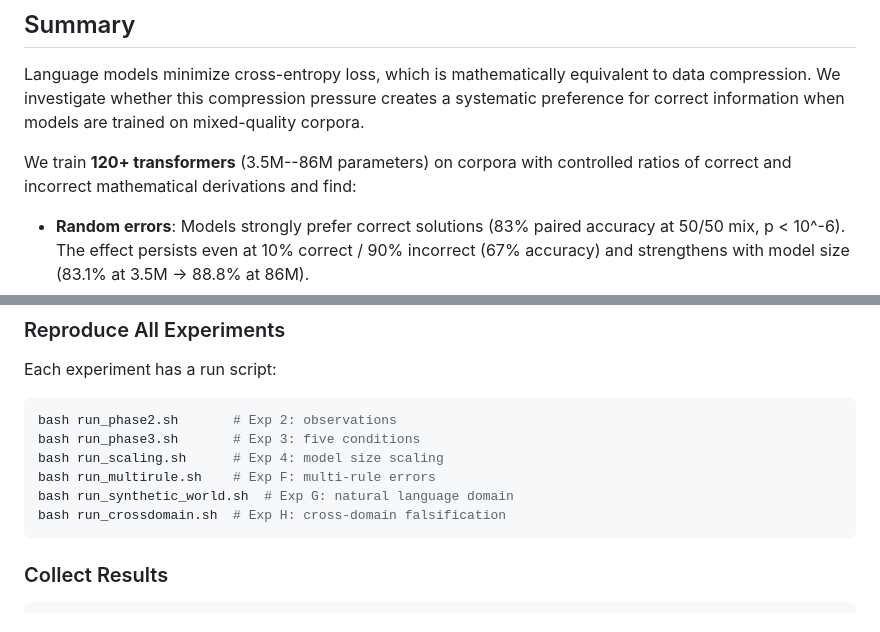
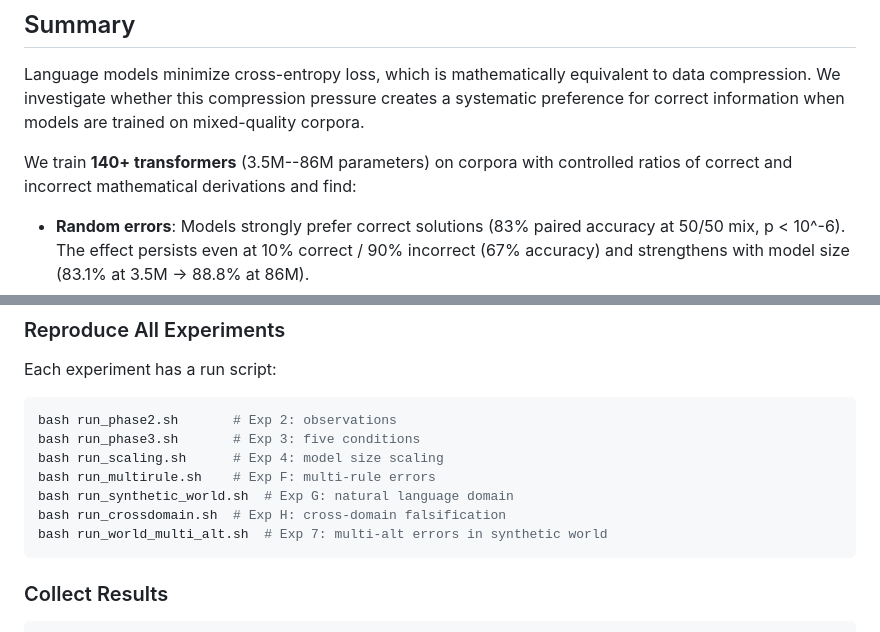
Before and after one commit to Rai220/compression-drives-truth, a Markdown page: README.md, 2 parts joined by grey strips. GitHub-like rendering.

````diff
--- a/README.md
+++ b/README.md
@@ -8,7 +8,7 @@ Paper: [`paper_draft_en.md`](paper_draft_en.md) (English) | [`paper_draft_ru.md`
 
 Language models minimize cross-entropy loss, which is mathematically equivalent to data compression. We investigate whether this compression pressure creates a systematic preference for correct information when models are trained on mixed-quality corpora.
 
-We train **120+ transformers** (3.5M--86M parameters) on corpora with controlled ratios of correct and incorrect mathematical derivations and find:
+We train **140+ transformers** (3.5M--86M parameters) on corpora with controlled ratios of correct and incorrect mathematical derivations and find:
 
 - **Random errors**: Models strongly prefer correct solutions (83% paired accuracy at 50/50 mix, p < 10^-6). The effect persists even at 10% correct / 90% incorrect (67% accuracy) and strengthens with model size (83.1% at 3.5M -> 88.8% at 86M).
 - **Coherent errors**: Replacing random errors with an internally consistent but mathematically wrong rule system eliminates truth preference entirely (~49% accuracy at any model size).
@@ -90,6 +90,7 @@ bash run_scaling.sh      # Exp 4: model size scaling
 bash run_multirule.sh    # Exp F: multi-rule errors
 bash run_synthetic_world.sh  # Exp G: natural language domain
 bash run_crossdomain.sh  # Exp H: cross-domain falsification
+bash run_world_multi_alt.sh  # Exp 7: multi-alt errors in synthetic world
 ```
 
 ### Collect Results
````
Also changed, not shown: paper_draft_en.md (+3 -1 lines), paper_draft_ru.md (+3 -1 lines).
